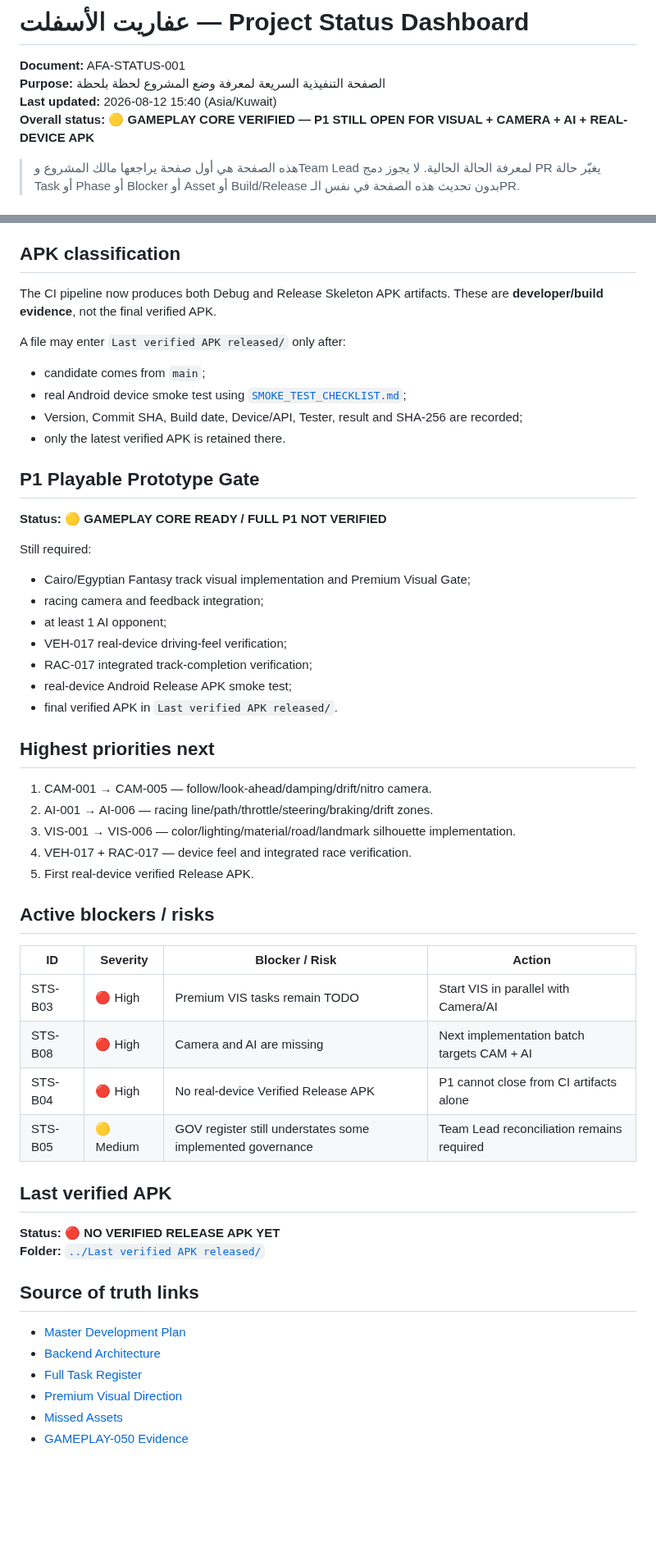
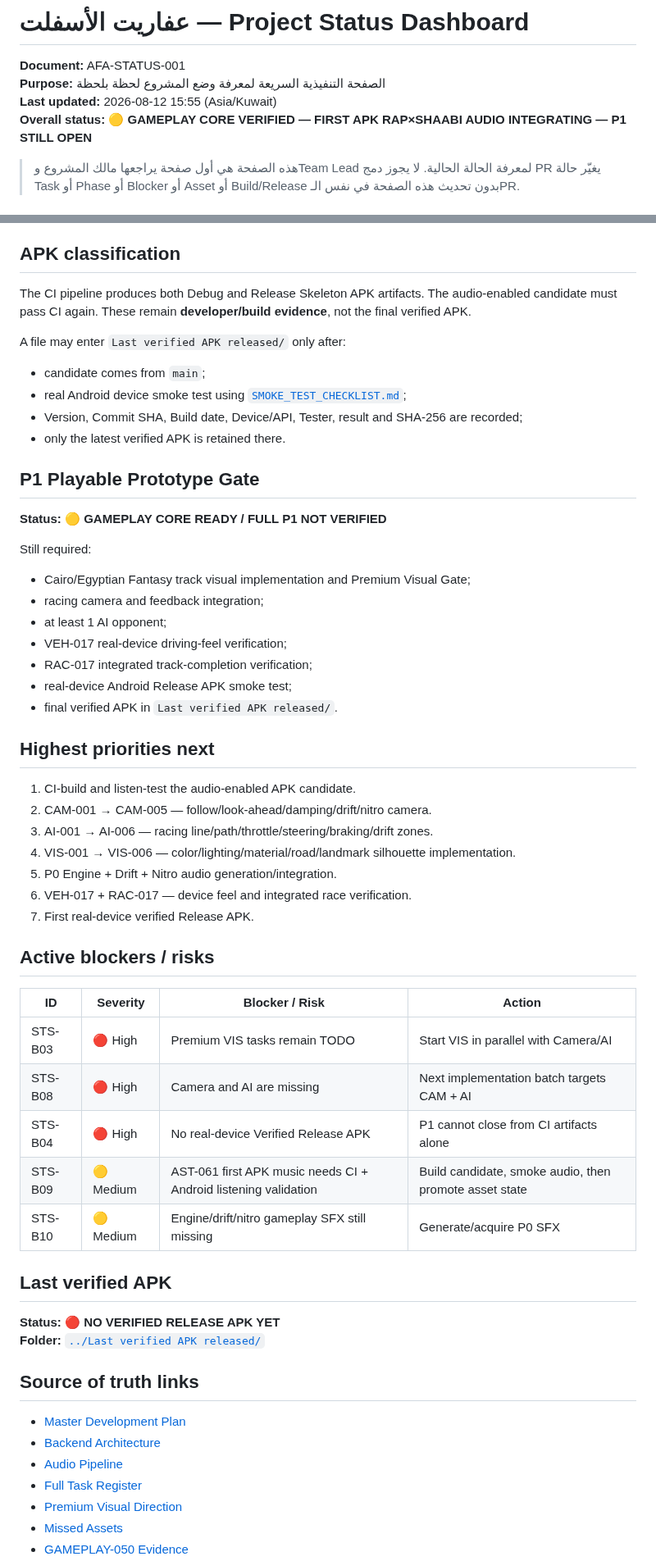
Before and after one commit to walidatiyaai2025-gif/3fareet, a Markdown page: docs/PROJECT_STATUS.md, 2 parts joined by grey strips. Shown at 82% size. Rendered like a GitHub page; blank space fills up the shorter version.

```diff
--- a/docs/PROJECT_STATUS.md
+++ b/docs/PROJECT_STATUS.md
@@ -2,8 +2,8 @@
 
 **Document:** AFA-STATUS-001
 **Purpose:** الصفحة التنفيذية السريعة لمعرفة وضع المشروع لحظة بلحظة
-**Last updated:** 2026-08-12 15:40 (Asia/Kuwait)
-**Overall status:** 🟡 **GAMEPLAY CORE VERIFIED — P1 STILL OPEN FOR VISUAL + CAMERA + AI + REAL-DEVICE APK**
+**Last updated:** 2026-08-12 15:55 (Asia/Kuwait)
+**Overall status:** 🟡 **GAMEPLAY CORE VERIFIED — FIRST APK RAP×SHAABI AUDIO INTEGRATING — P1 STILL OPEN**
 
 > هذه الصفحة هي أول صفحة يراجعها مالك المشروع وTeam Lead لمعرفة الحالة الحالية. لا يجوز دمج PR يغيّر حالة Task أو Phase أو Blocker أو Asset أو Build/Release بدون تحديث هذه الصفحة في نفس الـPR.
 
@@ -67,10 +92,9 @@ Run `31596838749` completed Green and proved:
 
 ## APK classification
 
-The CI pipeline now produces both Debug and Release Skeleton APK artifacts. These are **developer/build evidence**, not the final verified APK.
+The CI pipeline produces both Debug and Release Skeleton APK artifacts. The audio-enabled candidate must pass CI again. These remain **developer/build evidence**, not the final verified APK.
 
 A file may enter `Last verified APK released/` only after:
-
 - candidate comes from `main`;
 - real Android device smoke test using [`SMOKE_TEST_CHECKLIST.md`](SMOKE_TEST_CHECKLIST.md);
 - Version, Commit SHA, Build date, Device/API, Tester, result and SHA-256 are recorded;
@@ -81,7 +105,6 @@ A file may enter `Last verified APK released/` only after:
 **Status:** 🟡 **GAMEPLAY CORE READY / FULL P1 NOT VERIFIED**
 
 Still required:
-
 - Cairo/Egyptian Fantasy track visual implementation and Premium Visual Gate;
 - racing camera and feedback integration;
 - at least 1 AI opponent;
@@ -92,11 +115,13 @@ Still required:
 
 ## Highest priorities next
 
-1. CAM-001 → CAM-005 — follow/look-ahead/damping/drift/nitro camera.
-2. AI-001 → AI-006 — racing line/path/throttle/steering/braking/drift zones.
-3. VIS-001 → VIS-006 — color/lighting/material/road/landmark silhouette implementation.
-4. VEH-017 + RAC-017 — device feel and integrated race verification.
-5. First real-device verified Release APK.
+1. CI-build and listen-test the audio-enabled APK candidate.
+2. CAM-001 → CAM-005 — follow/look-ahead/damping/drift/nitro camera.
+3. AI-001 → AI-006 — racing line/path/throttle/steering/braking/drift zones.
+4. VIS-001 → VIS-006 — color/lighting/material/road/landmark silhouette implementation.
+5. P0 Engine + Drift + Nitro audio generation/integration.
+6. VEH-017 + RAC-017 — device feel and integrated race verification.
+7. First real-device verified Release APK.
 
 ## Active blockers / risks
 
@@ -105,7 +130,8 @@ Still required:
 | STS-B03 | 🔴 High | Premium VIS tasks remain TODO | Start VIS in parallel with Camera/AI |
 | STS-B08 | 🔴 High | Camera and AI are missing | Next implementation batch targets CAM + AI |
 | STS-B04 | 🔴 High | No real-device Verified Release APK | P1 cannot close from CI artifacts alone |
-| STS-B05 | 🟡 Medium | GOV register still understates some implemented governance | Team Lead reconciliation remains required |
+| STS-B09 | 🟡 Medium | AST-061 first APK music needs CI + Android listening validation | Build candidate, smoke audio, then promote asset state |
+| STS-B10 | 🟡 Medium | Engine/drift/nitro gameplay SFX still missing | Generate/acquire P0 SFX |
 
 ## Last verified APK
 
@@ -116,6 +142,7 @@ Still required:
 
 - [Master Development Plan](MASTER_DEVELOPMENT_PLAN.md)
 - [Backend Architecture](BACKEND_ARCHITECTURE.md)
+- [Audio Pipeline](AUDIO_PIPELINE.md)
 - [Full Task Register](TASK_REGISTER.md)
 - [Premium Visual Direction](ART_DIRECTION.md)
 - [Missed Assets](MISSED_ASSETS.md)
```
Also changed, not shown: other parts of docs/PROJECT_STATUS.md (+37 -12 lines).
